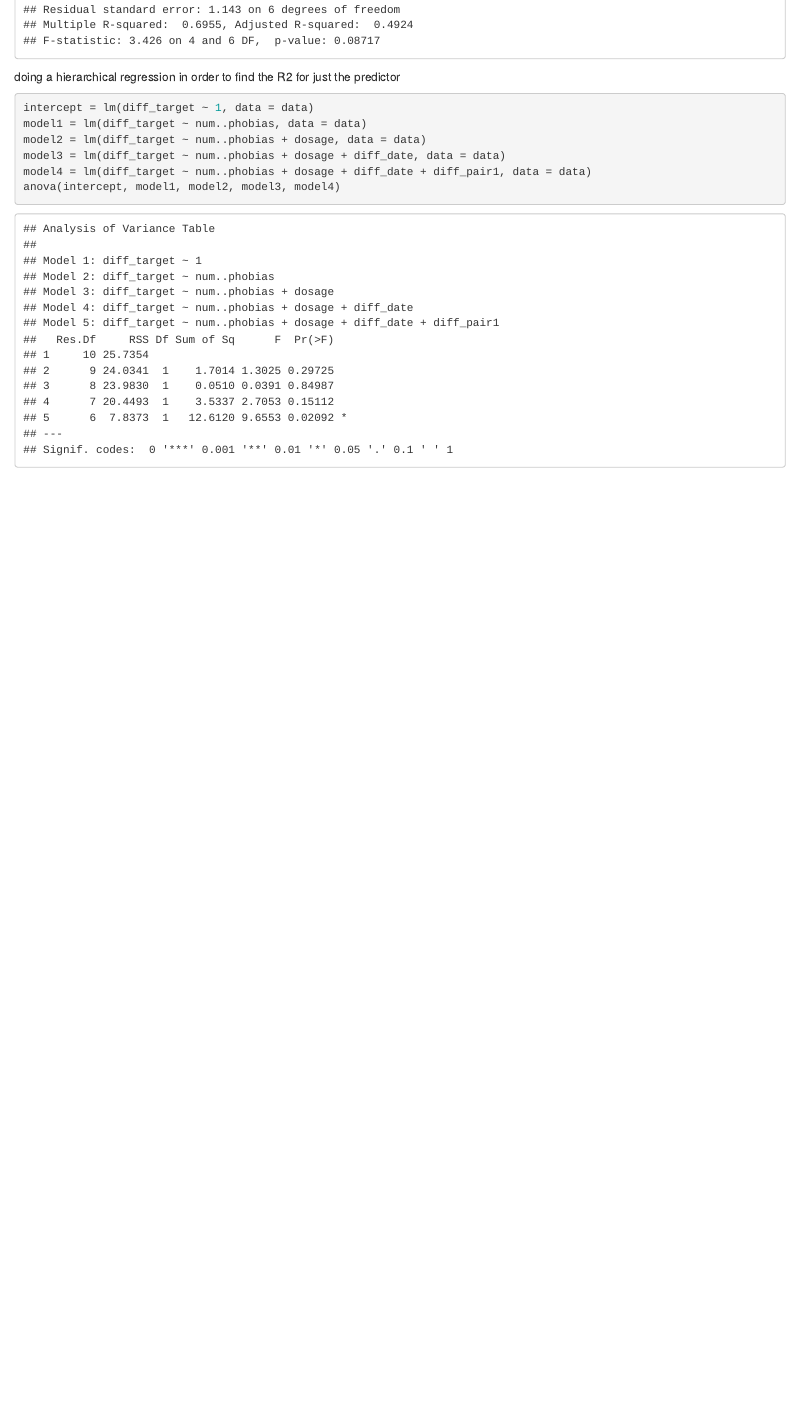
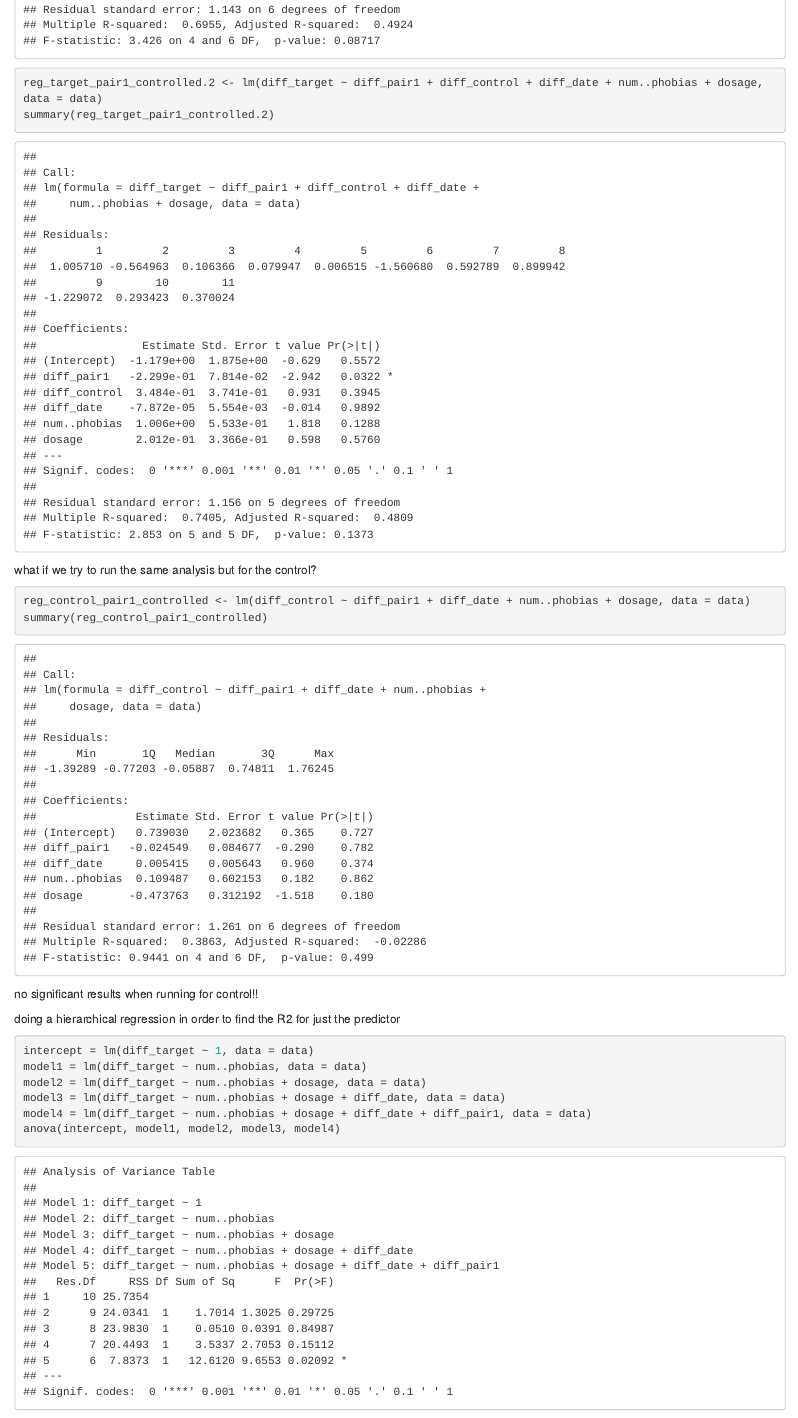
Before and after one commit to fsleyes/restingstate, an R Markdown document (restingstate.Rmd): the page in a window 1100 px wide, from 1420 px down. The pictures show the output file restingstate.html that the author committed with the source, opened offline.

Commit message:
reran analysis with control as outcome, saw that same effect was not present!

````diff
--- a/restingstate.Rmd
+++ b/restingstate.Rmd
@@ -61,6 +61,12 @@ reg_target_pair1_controlled.2 <- lm(diff_target ~ diff_pair1 + diff_control + di
 summary(reg_target_pair1_controlled.2)
 ```
 
+what if we try to run the same analysis but for the control?
+```{r}
+reg_control_pair1_controlled <- lm(diff_control ~ diff_pair1 + diff_date + num..phobias + dosage, data = data)
+summary(reg_control_pair1_controlled)
+```
+no significant results when running for control!!
 
 doing a hierarchical regression in order to find the R2 for just the predictor
 ```{r}
````
Also changed, not shown: amyg_scatter.png, ind_learn_scatter.png, restingstate.html, restingstate.Rmd (3 more changed lines).
